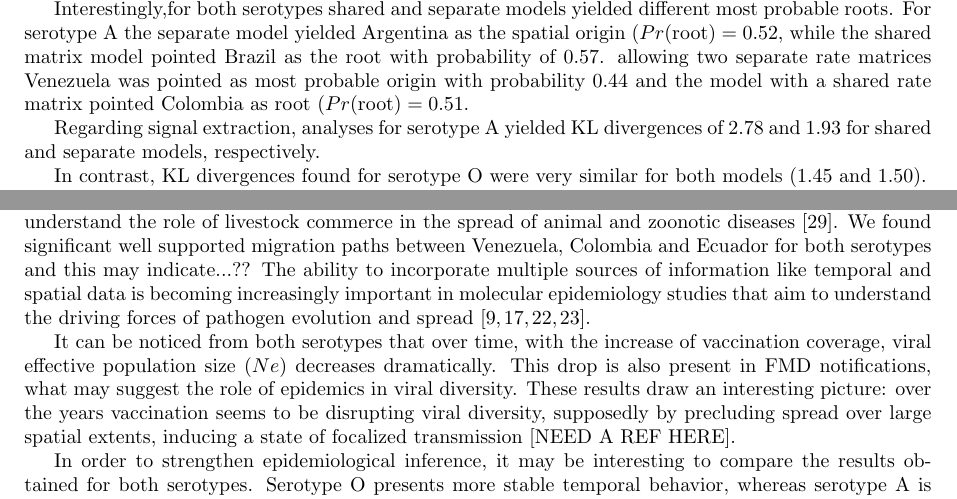
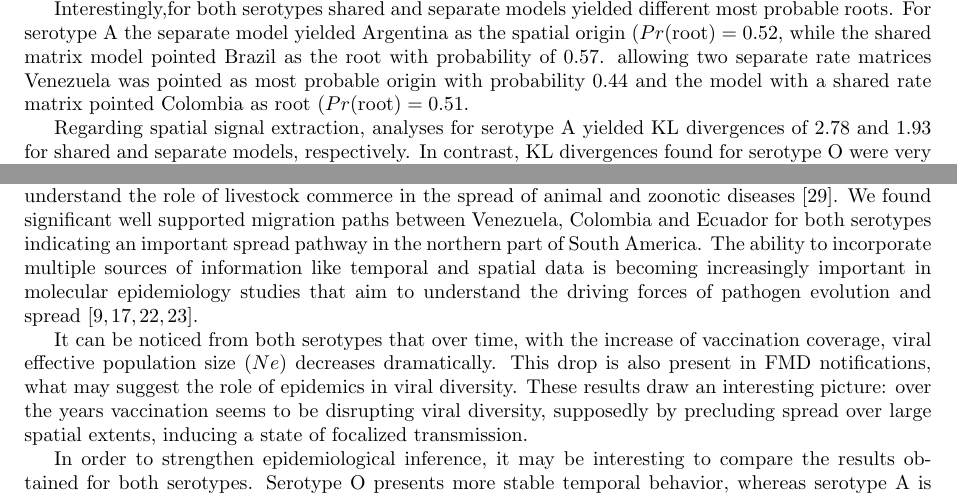
Before and after one commit to maxbiostat/FMDV_AMERICA, a LaTeX document (FMDV_AMERICA.tex): two parts of pages 5 and 7 of 22, joined at a grey line, cut so that both start at the same text. Compiled offline with pdfLaTeX.

Commit message:
I think all single-sentence paragraphs are fixed; {\it ergo} closes #26

```diff
--- a/FMDV_AMERICA.tex
+++ b/FMDV_AMERICA.tex
@@ -230,10 +229,8 @@ Interestingly,for both serotypes shared and separate models yielded different mo
 For serotype A the separate model yielded Argentina as the spatial origin ($Pr(\text{root})=0.52$, while the shared matrix model pointed Brazil as the root with probability of $0.57$.
 allowing two separate rate matrices Venezuela was pointed as most probable origin with probability $0.44$ and the model with a shared rate matrix pointed Colombia as root ($Pr(\text{root})=0.51$.
 
-Regarding signal extraction, analyses for serotype A yielded KL divergences of $2.78$ and $1.93$ for shared and separate models, respectively.
-
+Regarding spatial signal extraction, analyses for serotype A yielded KL divergences of $2.78$ and $1.93$ for shared and separate models, respectively.
 In contrast, KL divergences found for serotype O were very similar for both models ($1.45$ and $1.50$).
-
 Overall, these analyses were slightly more efficient for serotype A in comparison with serotype O.
 
 \subsection*{Identifying potential predictors of FMDV spread in South America}
@@ -344,7 +339,7 @@ The differences in evolutionary rates, when taken together with the results from
 %%%%%
 Animal movements constitute a major threat to eradication programmes, being an important driving factor for reemergence \cite{movements}.
 Thus, using animal trade data as predictors can be a valuable tool to understand the role of livestock commerce in the spread of animal and zoonotic diseases \cite{Nelson2011}.
-We found significant well supported migration paths between Venezuela, Colombia and Ecuador for both serotypes and this may indicate...??
+We found significant well supported migration paths between Venezuela, Colombia and Ecuador for both serotypes  indicating an important spread pathway in the northern part of South America.
 The ability to incorporate multiple sources of information like temporal and spatial data is becoming increasingly important in molecular epidemiology studies that aim to understand the driving forces of pathogen evolution and spread \cite{towards,combining,MEP,roots}.
 
 % The model selection procedure presented here can be viewed as if, for each predictor, very strong (low variance) priors were placed on the infinitesimal rate matrix ($\mathbf{Q}$).
@@ -366,7 +361,7 @@ The ability to incorporate multiple sources of information like temporal and spa
 %%%%%
 It can be noticed from both serotypes that over time, with the increase of vaccination coverage, viral effective population size ($Ne$) decreases dramatically.
 This drop is also present in FMD notifications, what may suggest the role of epidemics in viral diversity.
-These results draw an interesting picture: over the years vaccination seems to be disrupting viral diversity, supposedly by precluding spread over large spatial extents, inducing a state of focalized transmission [NEED A REF HERE].
+These results draw an interesting picture: over the years vaccination seems to be disrupting viral diversity, supposedly by precluding spread over large spatial extents, inducing a state of focalized transmission.
 
 In order to strengthen epidemiological inference, it may be interesting to compare the results obtained for both serotypes.
 Serotype O presents more stable temporal behavior, whereas serotype A is more fluctuating.
```
Also changed, not shown: FMDV_AMERICA.tex (11 more changed lines).
